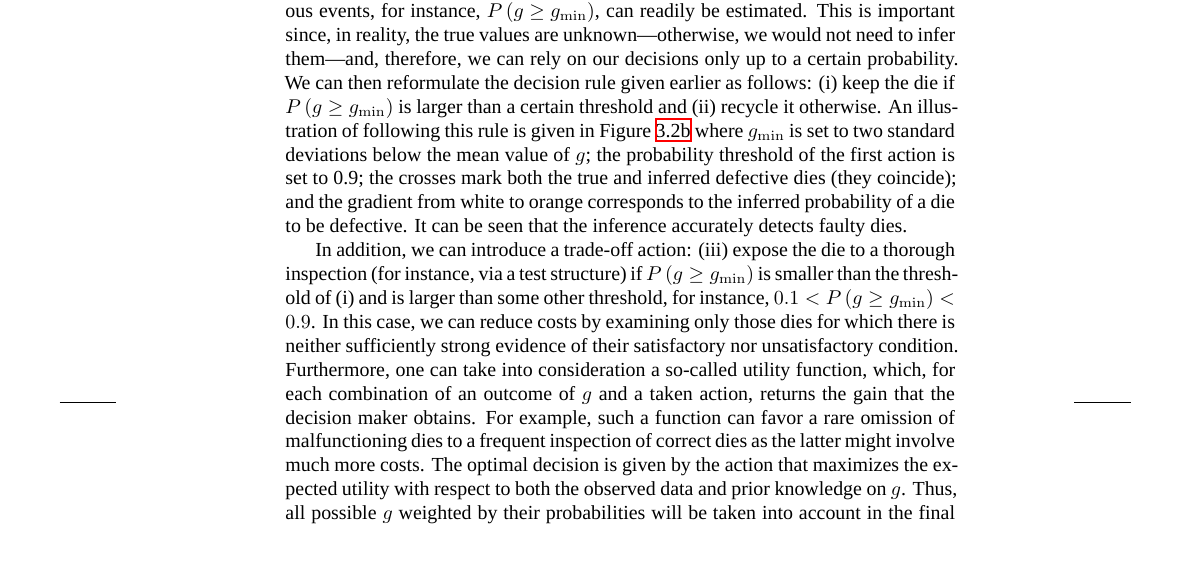
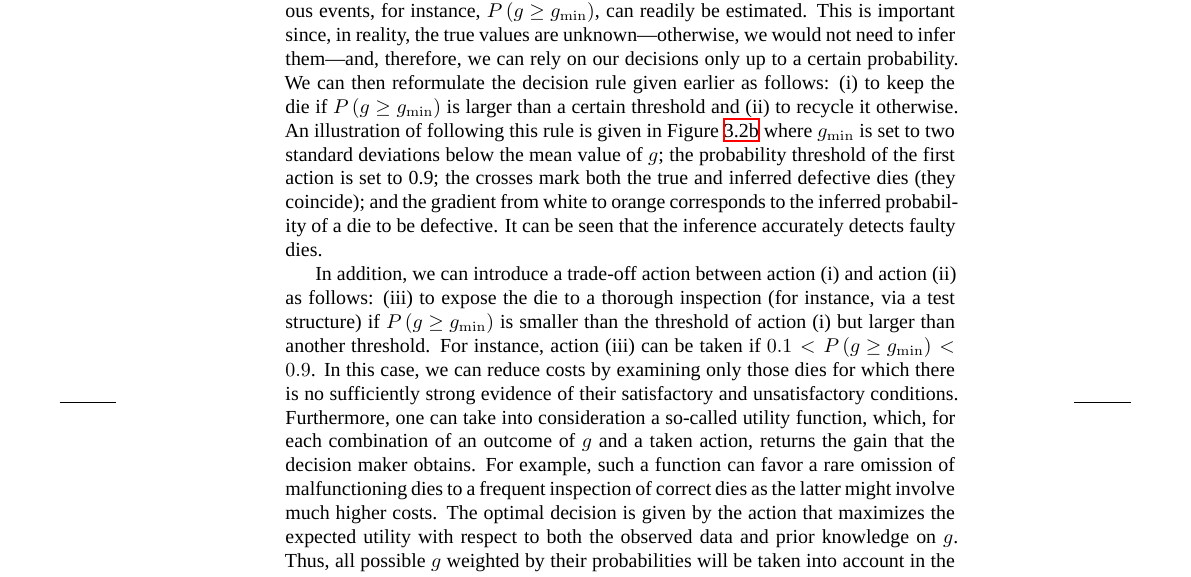
Before and after one commit to quantum-philosophy/thesis, a LaTeX thesis (thesis.tex, which reads include/analysis-analog-uncertainty.tex): part of page 42 of 68, cut so that both start at the same text, the shorter picture padded with empty space. Compiled offline with XeLaTeX; a missing font is replaced by an installed copy or a similar font.

Commit message:
Finish the motivational example of SAPV

```diff
--- a/include/analysis-analog-uncertainty.tex
+++ b/include/analysis-analog-uncertainty.tex
@@ -131,9 +131,9 @@ various events, for instance, $\probability{\g \geq \g_\minimum}$, can readily
 be estimated. This is important since, in reality, the true values are
 unknown---otherwise, we would not need to infer them---and, therefore, we can
 rely on our decisions only up to a certain probability. We can then reformulate
-the decision rule given earlier as follows: \one~keep the die if
+the decision rule given earlier as follows: \one~to keep the die if
 $\probability{\g \geq \g_\minimum}$ is larger than a certain threshold and
-\two~recycle it otherwise. An illustration of following this rule is given in
+\two~to recycle it otherwise. An illustration of following this rule is given in
 \fref{inference-defective} where $\g_\minimum$ is set to two standard deviations
 below the mean value of \g; the probability threshold of the first action is set
 to 0.9; the crosses mark both the true and inferred defective dies (they
@@ -141,17 +141,20 @@ coincide); and the gradient from white to orange corresponds to the inferred
 probability of a die to be defective. It can be seen that the inference
 accurately detects faulty dies.
 
-In addition, we can introduce a trade-off action: \three~expose the die to a
-thorough inspection (for instance, via a test structure) if $\probability{\g
-\geq \g_\minimum}$ is smaller than the threshold of \one and is larger than some
-other threshold, for instance, $0.1 < \probability{\g \geq \g_\minimum} < 0.9$.
-In this case, we can reduce costs by examining only those dies for which there
-is neither sufficiently strong evidence of their satisfactory nor unsatisfactory
-condition. Furthermore, one can take into consideration a so-called utility
-function, which, for each combination of an outcome of \g and a taken action,
-returns the gain that the decision maker obtains. For example, such a function
-can favor a rare omission of malfunctioning dies to a frequent inspection of
-correct dies as the latter might involve much more costs. The optimal decision
-is given by the action that maximizes the expected utility with respect to both
-the observed data and prior knowledge on \g. Thus, all possible \g weighted by
-their probabilities will be taken into account in the final decision,
+In addition, we can introduce a trade-off action between action \one and action
+\two as follows: \three~to expose the die to a thorough inspection (for
+instance, via a test structure) if $\probability{\g \geq \g_\minimum}$ is
+smaller than the threshold of action \one but larger than another threshold. For
+instance, action \three can be taken if $0.1 < \probability{\g \geq \g_\minimum}
+< 0.9$. In this case, we can reduce costs by examining only those dies for which
+there is no sufficiently strong evidence of their satisfactory and
+unsatisfactory conditions. Furthermore, one can take into consideration a
+so-called utility function, which, for each combination of an outcome of \g and
+a taken action, returns the gain that the decision maker obtains. For example,
+such a function can favor a rare omission of malfunctioning dies to a frequent
+inspection of correct dies as the latter might involve much higher costs. The
+optimal decision is given by the action that maximizes the expected utility with
+respect to both the observed data and prior knowledge on \g. Thus, all possible
+\g weighted by their probabilities will be taken into account in the final
+decision, incorporating also the preferences of the user via the utility
+function.
```
Also changed, not shown: include/assets/figures/inference-defective.pdf, include/assets/figures/inference-measured.pdf, include/analysis-analog-uncertainty.tex (15 more changed lines).
